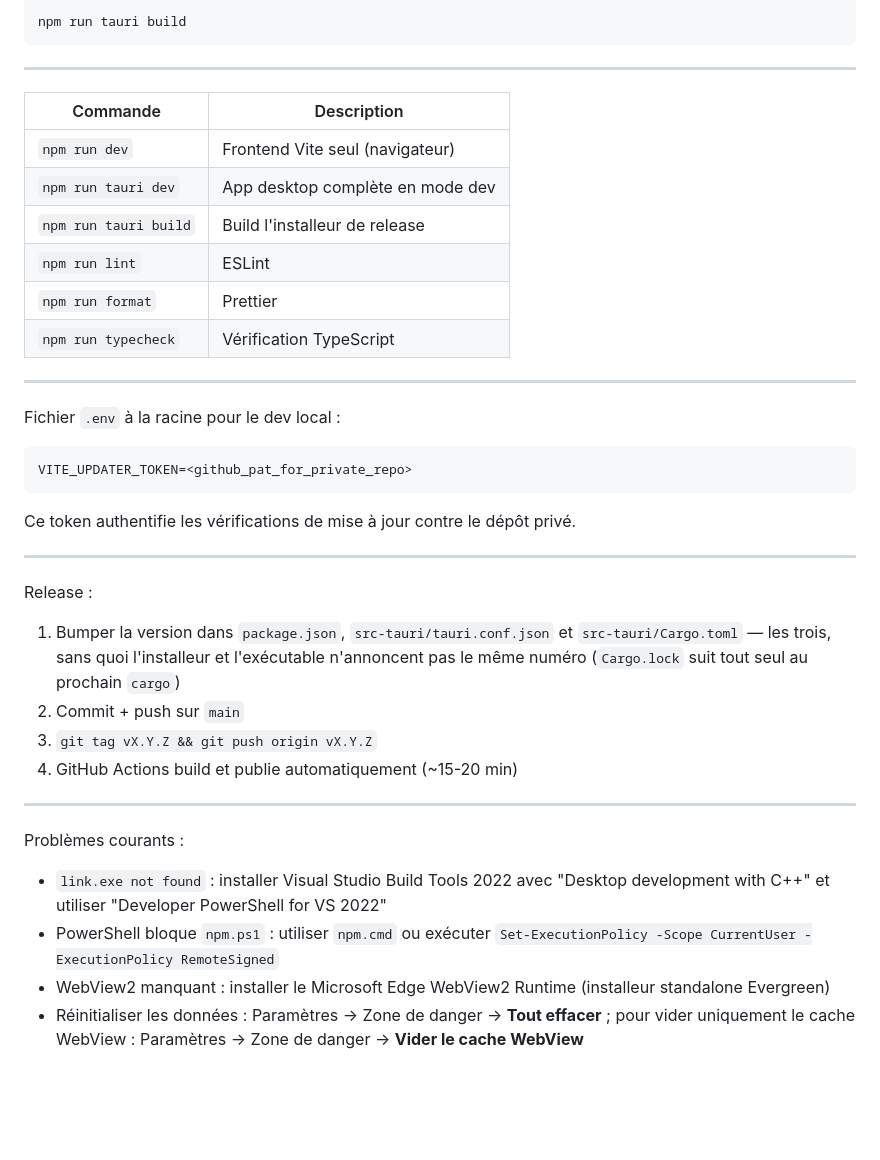
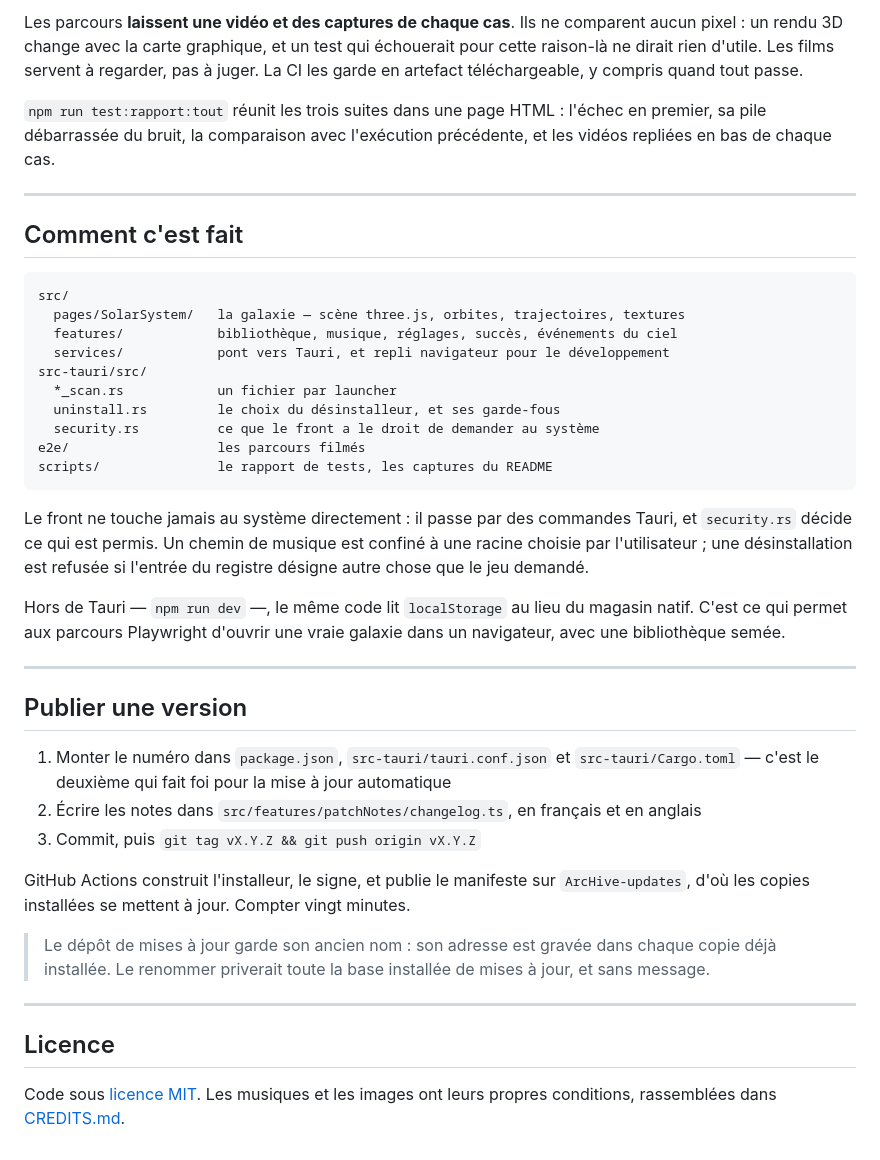
Before and after one commit to ap7816/Cassini, a Markdown page: README.md, the part around one of its changes. Rendered like a GitHub page; blank space fills up the shorter version.

````diff
--- a/README.md
+++ b/README.md
@@ -57,39 +126,61 @@ Build release :
 
-    npm run tauri build
+Les parcours **laissent une vidéo et des captures de chaque cas**. Ils ne comparent
+aucun pixel : un rendu 3D change avec la carte graphique, et un test qui échouerait
+pour cette raison-là ne dirait rien d'utile. Les films servent à regarder, pas à
+juger. La CI les garde en artefact téléchargeable, y compris quand tout passe.
+
+`npm run test:rapport:tout` réunit les trois suites dans une page HTML : l'échec en
+premier, sa pile débarrassée du bruit, la comparaison avec l'exécution précédente,
+et les vidéos repliées en bas de chaque cas.
 
 ---
 
-| Commande              | Description                      |
-| --------------------- | -------------------------------- |
-| `npm run dev`         | Frontend Vite seul (navigateur)  |
-| `npm run tauri dev`   | App desktop complète en mode dev |
-| `npm run tauri build` | Build l'installeur de release    |
-| `npm run lint`        | ESLint                           |
-| `npm run format`      | Prettier                         |
-| `npm run typecheck`   | Vérification TypeScript          |
+## Comment c'est fait
+
+```
+src/
+  pages/SolarSystem/   la galaxie — scène three.js, orbites, trajectoires, textures
+  features/            bibliothèque, musique, réglages, succès, événements du ciel
+  services/            pont vers Tauri, et repli navigateur pour le développement
+src-tauri/src/
+  *_scan.rs            un fichier par launcher
+  uninstall.rs         le choix du désinstalleur, et ses garde-fous
+  security.rs          ce que le front a le droit de demander au système
+e2e/                   les parcours filmés
+scripts/               le rapport de tests, les captures du README
+```
+
+Le front ne touche jamais au système directement : il passe par des commandes Tauri,
+et `security.rs` décide ce qui est permis. Un chemin de musique est confiné à une
+racine choisie par l'utilisateur ; une désinstallation est refusée si l'entrée du
+registre désigne autre chose que le jeu demandé.
+
+Hors de Tauri — `npm run dev` —, le même code lit `localStorage` au lieu du magasin
+natif. C'est ce qui permet aux parcours Playwright d'ouvrir une vraie galaxie dans un
+navigateur, avec une bibliothèque semée.
 
 ---
 
-Fichier `.env` à la racine pour le dev local :
+## Publier une version
 
-    VITE_UPDATER_TOKEN=<github_pat_for_private_repo>
+1. Monter le numéro dans `package.json`, `src-tauri/tauri.conf.json` et
+   `src-tauri/Cargo.toml` — c'est le deuxième qui fait foi pour la mise à jour
+   automatique
+2. Écrire les notes dans `src/features/patchNotes/changelog.ts`, en français et en
+   anglais
+3. Commit, puis `git tag vX.Y.Z && git push origin vX.Y.Z`
 
-Ce token authentifie les vérifications de mise à jour contre le dépôt privé.
+GitHub Actions construit l'installeur, le signe, et publie le manifeste sur
+`ArcHive-updates`, d'où les copies installées se mettent à jour. Compter vingt
+minutes.
+
+> Le dépôt de mises à jour garde son ancien nom : son adresse est gravée dans chaque
+> copie déjà installée. Le renommer priverait toute la base installée de mises à jour,
+> et sans message.
 
 ---
 
-Release :
+## Licence
 
-1. Bumper la version dans `package.json`, `src-tauri/tauri.conf.json` et `src-tauri/Cargo.toml` — les trois, sans quoi l'installeur et l'exécutable n'annoncent pas le même numéro (`Cargo.lock` suit tout seul au prochain `cargo`)
-2. Commit + push sur `main`
-3. `git tag vX.Y.Z && git push origin vX.Y.Z`
-4. GitHub Actions build et publie automatiquement (~15-20 min)
-
----
-
-Problèmes courants :
-
-- `link.exe not found` : installer Visual Studio Build Tools 2022 avec "Desktop development with C++" et utiliser "Developer PowerShell for VS 2022"
-- PowerShell bloque `npm.ps1` : utiliser `npm.cmd` ou exécuter `Set-ExecutionPolicy -Scope CurrentUser -ExecutionPolicy RemoteSigned`
-- WebView2 manquant : installer le Microsoft Edge WebView2 Runtime (installeur standalone Evergreen)
-- Réinitialiser les données : Paramètres → Zone de danger → **Tout effacer** ; pour vider uniquement le cache WebView : Paramètres → Zone de danger → **Vider le cache WebView**
+Code sous [licence MIT](LICENSE). Les musiques et les images ont leurs propres
+conditions, rassemblées dans [CREDITS.md](CREDITS.md).
````
Also changed, not shown: other parts of README.md (+102 -33 lines), docs/images/LISEZMOI.md (added, +9 -0 lines), docs/images/fiche-jeu.png (added), docs/images/galaxie.png (added), docs/images/lecteur-musique.png (added), docs/images/reglages.png (added), 4 other files.
